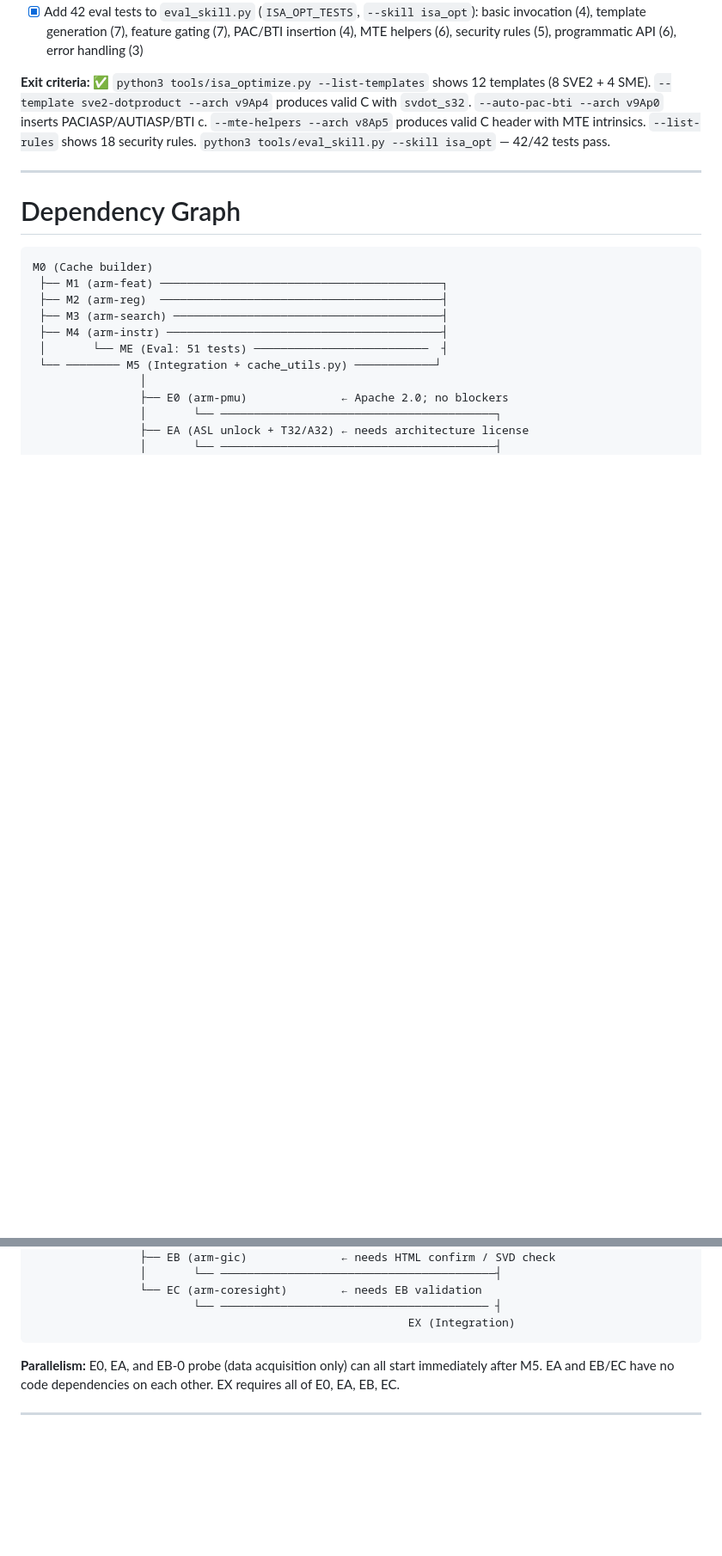
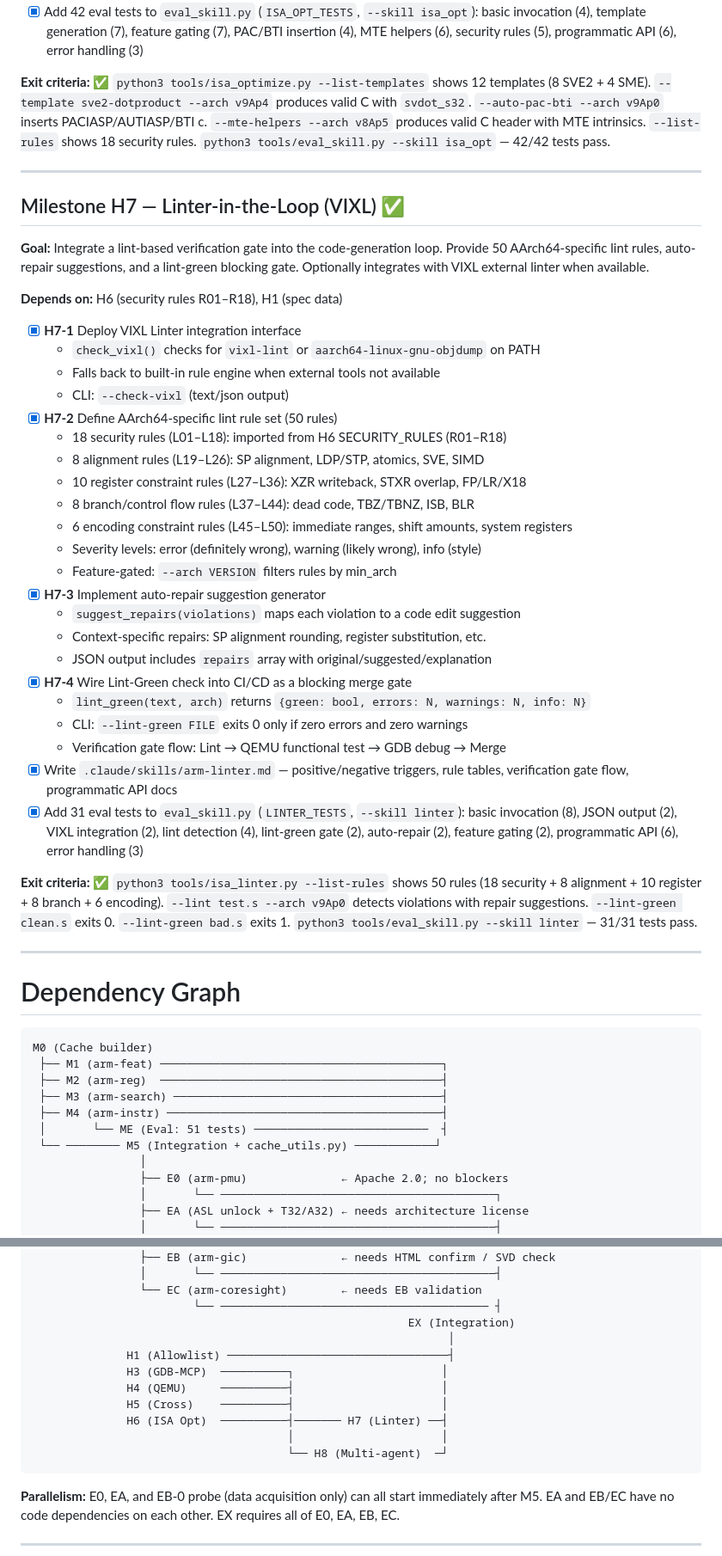
Before and after one commit to jonaschen/arm-mrs-2025-03-aarchmrs, a Markdown page: ROADMAP.md, 2 parts joined by grey strips. Shown at 86% size. Drawn GitHub-style; blank space fills up the shorter version.

Commit message:
docs(H7): Update ROADMAP.md, CLAUDE.md, and dev plan with H7 completion status
Co-authored-by: jonaschen <6140912+jonaschen@users.noreply.github.com>

````diff
--- a/ROADMAP.md
+++ b/ROADMAP.md
@@ -535,6 +535,49 @@ produces valid C header with MTE intrinsics. `--list-rules` shows 18 security ru
 
 ---
 
+## Milestone H7 — Linter-in-the-Loop (VIXL) ✅
+
+**Goal:** Integrate a lint-based verification gate into the code-generation loop.
+Provide 50 AArch64-specific lint rules, auto-repair suggestions, and a lint-green
+blocking gate. Optionally integrates with VIXL external linter when available.
+
+**Depends on:** H6 (security rules R01–R18), H1 (spec data)
+
+- [x] **H7-1** Deploy VIXL Linter integration interface
+  - `check_vixl()` checks for `vixl-lint` or `aarch64-linux-gnu-objdump` on PATH
+  - Falls back to built-in rule engine when external tools not available
+  - CLI: `--check-vixl` (text/json output)
+- [x] **H7-2** Define AArch64-specific lint rule set (50 rules)
+  - 18 security rules (L01–L18): imported from H6 SECURITY_RULES (R01–R18)
+  - 8 alignment rules (L19–L26): SP alignment, LDP/STP, atomics, SVE, SIMD
+  - 10 register constraint rules (L27–L36): XZR writeback, STXR overlap, FP/LR/X18
+  - 8 branch/control flow rules (L37–L44): dead code, TBZ/TBNZ, ISB, BLR
+  - 6 encoding constraint rules (L45–L50): immediate ranges, shift amounts, system registers
+  - Severity levels: error (definitely wrong), warning (likely wrong), info (style)
+  - Feature-gated: `--arch VERSION` filters rules by min_arch
+- [x] **H7-3** Implement auto-repair suggestion generator
+  - `suggest_repairs(violations)` maps each violation to a code edit suggestion
+  - Context-specific repairs: SP alignment rounding, register substitution, etc.
+  - JSON output includes `repairs` array with original/suggested/explanation
+- [x] **H7-4** Wire Lint-Green check into CI/CD as a blocking merge gate
+  - `lint_green(text, arch)` returns `{green: bool, errors: N, warnings: N, info: N}`
+  - CLI: `--lint-green FILE` exits 0 only if zero errors and zero warnings
+  - Verification gate flow: Lint → QEMU functional test → GDB debug → Merge
+- [x] Write `.claude/skills/arm-linter.md` — positive/negative triggers, rule tables,
+  verification gate flow, programmatic API docs
+- [x] Add 31 eval tests to `eval_skill.py` (`LINTER_TESTS`, `--skill linter`):
+  basic invocation (8), JSON output (2), VIXL integration (2), lint detection (4),
+  lint-green gate (2), auto-repair (2), feature gating (2), programmatic API (6),
+  error handling (3)
+
+**Exit criteria:** ✅ `python3 tools/isa_linter.py --list-rules` shows 50 rules
+(18 security + 8 alignment + 10 register + 8 branch + 6 encoding).
+`--lint test.s --arch v9Ap0` detects violations with repair suggestions.
+`--lint-green clean.s` exits 0. `--lint-green bad.s` exits 1.
+`python3 tools/eval_skill.py --skill linter` — 31/31 tests pass.
+
+---
+
 # Dependency Graph
 
 ```
@@ -555,6 +598,14 @@ M0 (Cache builder)
                 └── EC (arm-coresight)        ← needs EB validation
                         └── ──────────────────────────────────────── ┤
                                                         EX (Integration)
+                                                              │
+              H1 (Allowlist) ─────────────────────────────────┤
+              H3 (GDB-MCP)  ──────────┐                      │
+              H4 (QEMU)     ──────────┤                      │
+              H5 (Cross)    ──────────┤                      │
+              H6 (ISA Opt)  ──────────┤─────── H7 (Linter) ──┤
+                                      │                      │
+                                      └── H8 (Multi-agent)  ─┘
 ```
 
 **Parallelism:** E0, EA, and EB-0 probe (data acquisition only) can all start immediately after M5.
````
Also changed, not shown: other parts of ROADMAP.md (+1 -1 lines), AARCH64_AGENT_SKILL_DEV_PLAN.md (+4 -4 lines), CLAUDE.md (+18 -6 lines).
